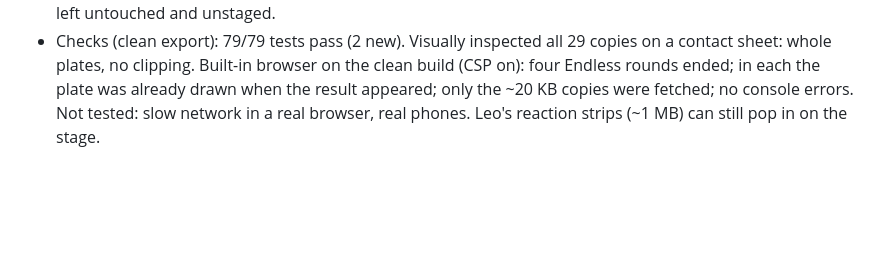
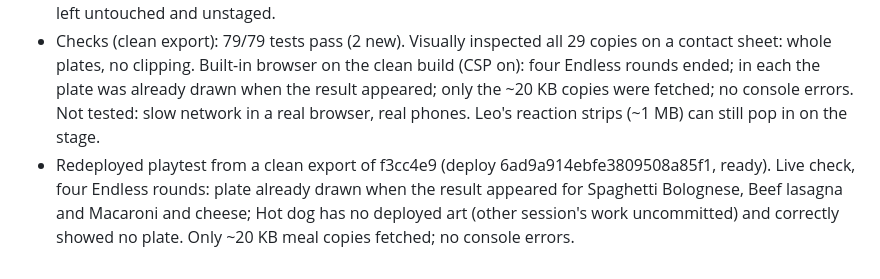
Before and after one commit to EricTalanoa/meal-lion, a Markdown page: WORK_LOG.md, the part around the change. Drawn GitHub-style; blank space fills up the shorter version.

Commit message:
Log playtest redeploy with small meal copies
Co-Authored-By: Claude Opus 5.5 <noreply@anthropic.com>

```diff
--- a/WORK_LOG.md
+++ b/WORK_LOG.md
@@ -297,3 +297,4 @@ Every AI must read this file before working and update it throughout the session
 - game/art.mjs prefers mealArt for the plate and the stage; new loadMeal(id) and mealState(id). game/app.mjs: when a round ends, inputs are disabled, the plate picture is fetched, and the result/scene/sound show once it is ready or after 1.5 s; a plate still loading keeps its space and fades in (#plate.appear; off with Pause motion or reduced motion).
 - Generated the copies in a clean git archive export of 5cb6b19 plus these changes, because another session's uncommitted Hot dog art (meal 20) is still in the working tree; meal 20 has no small copy yet and falls back to full size until that session reruns the optimizer (tests/build.test.mjs will flag it). Their files were left untouched and unstaged.
 - Checks (clean export): 79/79 tests pass (2 new). Visually inspected all 29 copies on a contact sheet: whole plates, no clipping. Built-in browser on the clean build (CSP on): four Endless rounds ended; in each the plate was already drawn when the result appeared; only the ~20 KB copies were fetched; no console errors. Not tested: slow network in a real browser, real phones. Leo's reaction strips (~1 MB) can still pop in on the stage.
+- Redeployed playtest from a clean export of f3cc4e9 (deploy 6ad9a914ebfe3809508a85f1, ready). Live check, four Endless rounds: plate already drawn when the result appeared for Spaghetti Bolognese, Beef lasagna and Macaroni and cheese; Hot dog has no deployed art (other session's work uncommitted) and correctly showed no plate. Only ~20 KB meal copies fetched; no console errors.
```
